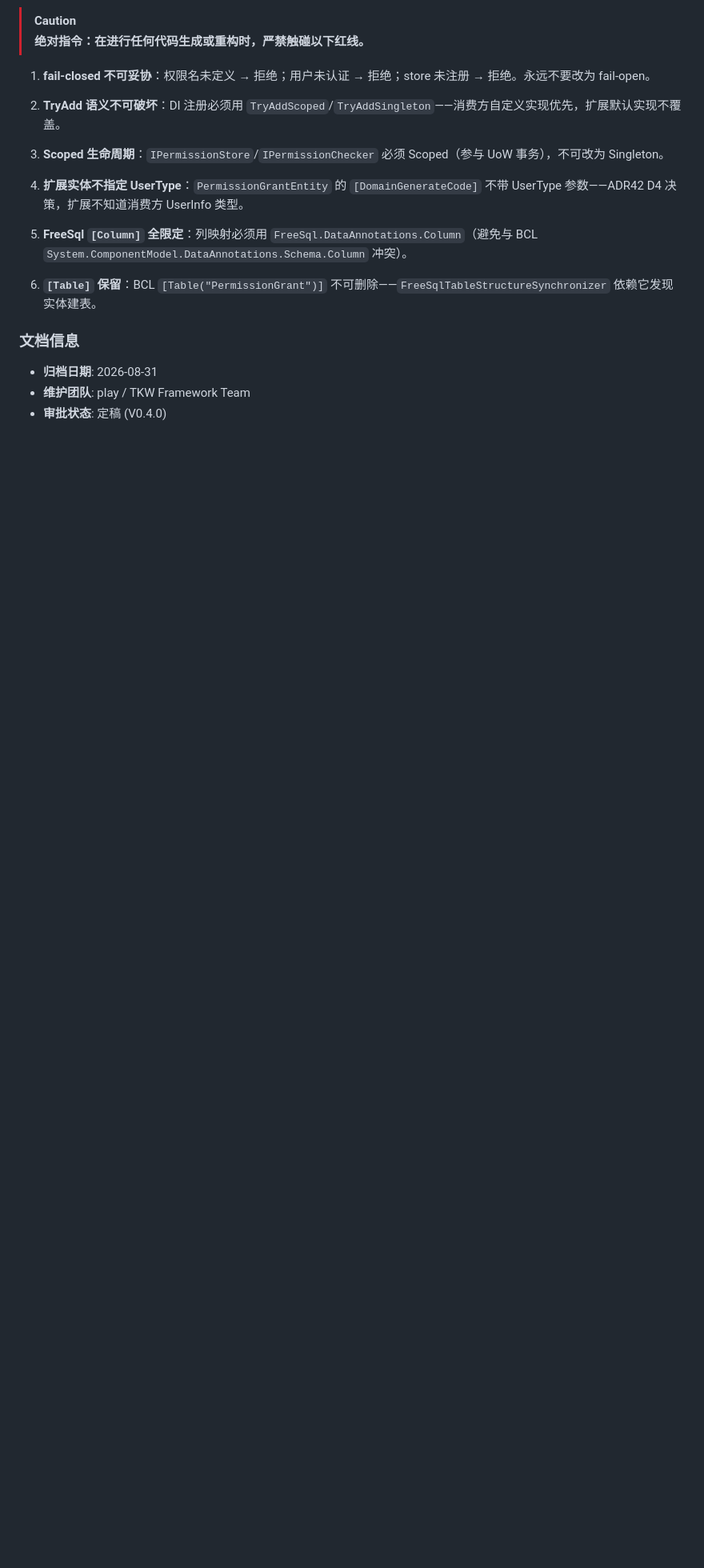
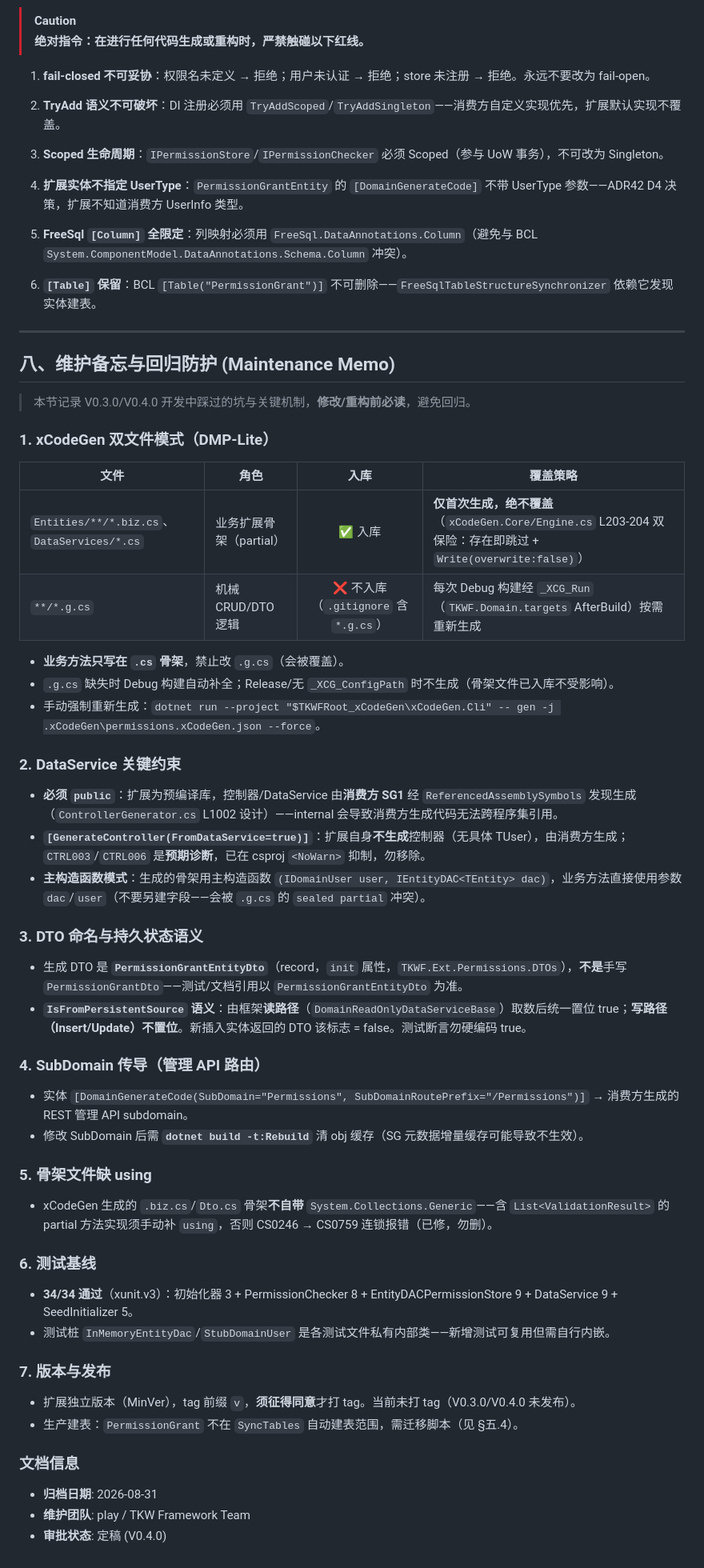
Before and after one commit to LoongBa/TKWF.Extensions, a Markdown page: _Framework/Permissions/README.md, the part around the change. Shown at 80% size. Drawn GitHub-style; blank space fills up the shorter version.

Commit message:
docs: README 新增 §八 维护备忘与回归防护（xCodeGen 双文件模式/DataService 约束/DTO 语义/SubDomain 传导/测试基线）

```diff
--- a/_Framework/Permissions/README.md
+++ b/_Framework/Permissions/README.md
@@ -238,6 +238,53 @@ CREATE TABLE [PermissionGrant] (
 
 6. **`[Table]` 保留**：BCL `[Table("PermissionGrant")]` 不可删除——`FreeSqlTableStructureSynchronizer` 依赖它发现实体建表。
 
+---
+
+## 八、维护备忘与回归防护 (Maintenance Memo)
+
+> 本节记录 V0.3.0/V0.4.0 开发中踩过的坑与关键机制，**修改/重构前必读**，避免回归。
+
+### 1. xCodeGen 双文件模式（DMP-Lite）
+
+| 文件 | 角色 | 入库 | 覆盖策略 |
+|------|------|:---:|---------|
+| `Entities/**/*.biz.cs`、`DataServices/*.cs` | 业务扩展骨架（partial） | ✅ 入库 | **仅首次生成，绝不覆盖**（`xCodeGen.Core/Engine.cs` L203-204 双保险：存在即跳过 + `Write(overwrite:false)`） |
+| `**/*.g.cs` | 机械 CRUD/DTO 逻辑 | ❌ 不入库（`.gitignore` 含 `*.g.cs`） | 每次 Debug 构建经 `_XCG_Run`（`TKWF.Domain.targets` AfterBuild）按需重新生成 |
+
+- **业务方法只写在 `.cs` 骨架**，禁止改 `.g.cs`（会被覆盖）。
+- `.g.cs` 缺失时 Debug 构建自动补全；Release/无 `_XCG_ConfigPath` 时不生成（骨架文件已入库不受影响）。
+- 手动强制重新生成：`dotnet run --project "$TKWFRoot_xCodeGen\xCodeGen.Cli" -- gen -j .xCodeGen\permissions.xCodeGen.json --force`。
+
+### 2. DataService 关键约束
+
+- **必须 `public`**：扩展为预编译库，控制器/DataService 由**消费方 SG1** 经 `ReferencedAssemblySymbols` 发现生成（`ControllerGenerator.cs` L1002 设计）——internal 会导致消费方生成代码无法跨程序集引用。
+- **`[GenerateController(FromDataService=true)]`**：扩展自身**不生成**控制器（无具体 TUser），由消费方生成；`CTRL003`/`CTRL006` 是**预期诊断**，已在 csproj `<NoWarn>` 抑制，勿移除。
+- **主构造函数模式**：生成的骨架用主构造函数 `(IDomainUser user, IEntityDAC<TEntity> dac)`，业务方法直接使用参数 `dac`/`user`（不要另建字段——会被 `.g.cs` 的 `sealed partial` 冲突）。
+
+### 3. DTO 命名与持久状态语义
+
+- 生成 DTO 是 **`PermissionGrantEntityDto`**（record，`init` 属性，`TKWF.Ext.Permissions.DTOs`），**不是**手写 `PermissionGrantDto`——测试/文档引用以 `PermissionGrantEntityDto` 为准。
+- **`IsFromPersistentSource` 语义**：由框架**读路径**（`DomainReadOnlyDataServiceBase`）取数后统一置位 true；**写路径（Insert/Update）不置位**。新插入实体返回的 DTO 该标志 = false。测试断言勿硬编码 true。
+
+### 4. SubDomain 传导（管理 API 路由）
+
+- 实体 `[DomainGenerateCode(SubDomain="Permissions", SubDomainRoutePrefix="/Permissions")]` → 消费方生成的 REST 管理 API subdomain。
+- 修改 SubDomain 后需 **`dotnet build -t:Rebuild`** 清 obj 缓存（SG 元数据增量缓存可能导致不生效）。
+
+### 5. 骨架文件缺 using
+
+- xCodeGen 生成的 `.biz.cs`/`Dto.cs` 骨架**不自带** `System.Collections.Generic`——含 `List<ValidationResult>` 的 partial 方法实现须手动补 `using`，否则 CS0246 → CS0759 连锁报错（已修，勿删）。
+
+### 6. 测试基线
+
+- **34/34 通过**（xunit.v3）：初始化器 3 + PermissionChecker 8 + EntityDACPermissionStore 9 + DataService 9 + SeedInitializer 5。
+- 测试桩 `InMemoryEntityDac`/`StubDomainUser` 是各测试文件私有内部类——新增测试可复用但需自行内嵌。
+
+### 7. 版本与发布
+
+- 扩展独立版本（MinVer），tag 前缀 `v`，**须征得同意**才打 tag。当前未打 tag（V0.3.0/V0.4.0 未发布）。
+- 生产建表：`PermissionGrant` 不在 `SyncTables` 自动建表范围，需迁移脚本（见 §五.4）。
+
 ### 文档信息
 
 - **归档日期**: 2026-08-31
```
